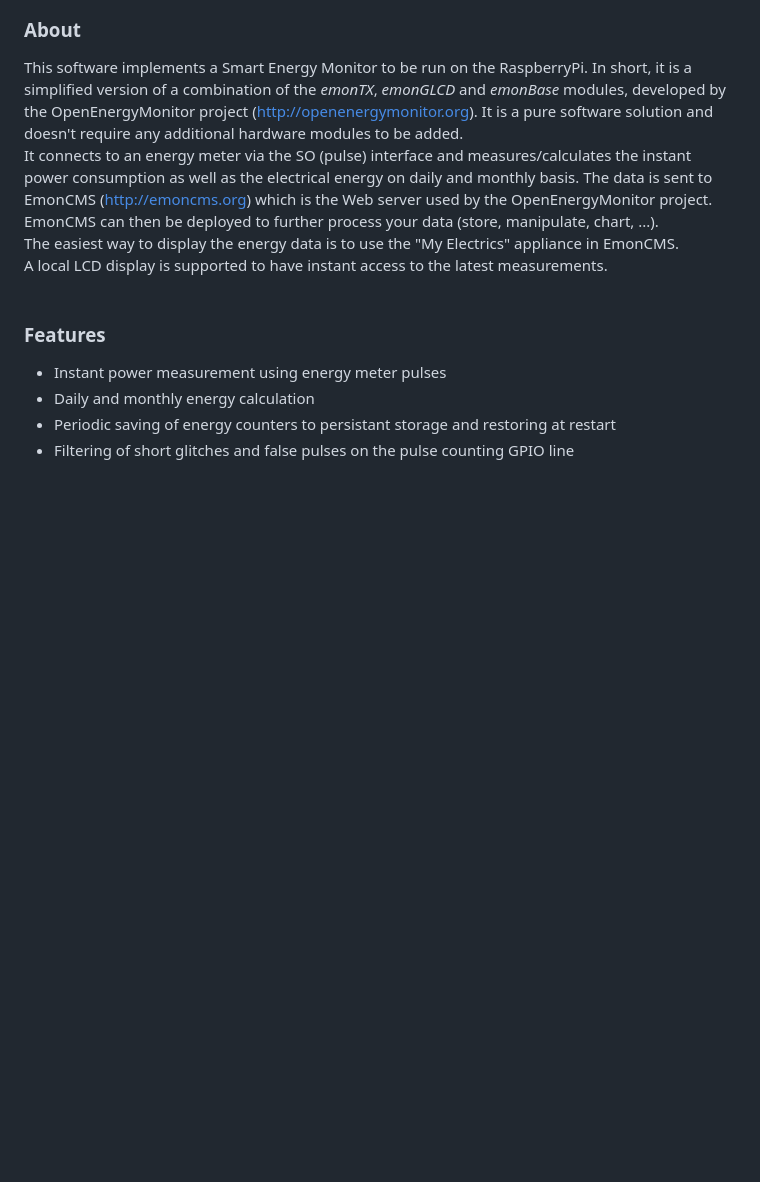
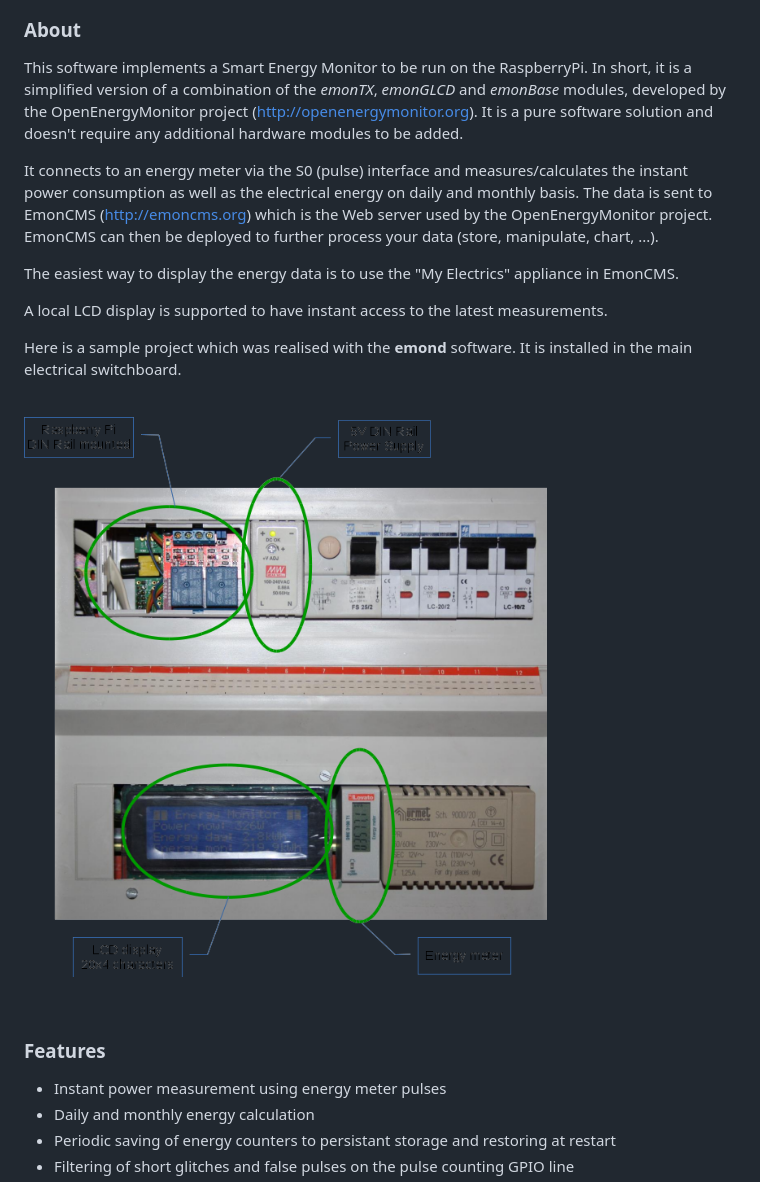
Before and after one commit to ondrej1024/emond, a Markdown page: README.md, the part around the change printed below. GitHub-like rendering; pictures changed too: image/sample-project.png (added); blank space fills up the shorter version.

Commit message:
Updated documentation (added sample project pictures)

```diff
--- a/README.md
+++ b/README.md
@@ -3,9 +3,19 @@
 
 ### About
 This software implements a Smart Energy Monitor to be run on the RaspberryPi. In short, it is a simplified version of a combination of the *emonTX*, *emonGLCD* and *emonBase* modules, developed by the OpenEnergyMonitor project (http://openenergymonitor.org). It is a pure software solution and doesn't require any additional hardware modules to be added.
-It connects to an energy meter via the SO (pulse) interface and measures/calculates the instant power consumption as well as the electrical energy on daily and monthly basis. The data is sent to EmonCMS (http://emoncms.org) which is the Web server used by the OpenEnergyMonitor project. EmonCMS can then be deployed to further process your data (store, manipulate, chart, ...).
+
+It connects to an energy meter via the S0 (pulse) interface and measures/calculates the instant power consumption as well as the electrical energy on daily and monthly basis. The data is sent to EmonCMS (http://emoncms.org) which is the Web server used by the OpenEnergyMonitor project. EmonCMS can then be deployed to further process your data (store, manipulate, chart, ...).
+
 The easiest way to display the energy data is to use the "My Electrics" appliance in EmonCMS.
+
 A local LCD display is supported to have instant access to the latest measurements.
+
+Here is a sample project which was realised with the **emond** software.  It is installed in the main electrical switchboard.
+<br>
+<br>
+
+![Smart Energy Monitor sample project](image/sample-project.png)
+
 <br>
 
 ### Features
```
Also changed, not shown: other parts of README.md (+13 -5 lines), image/sample-project-with-smartphone.jpg (added).
